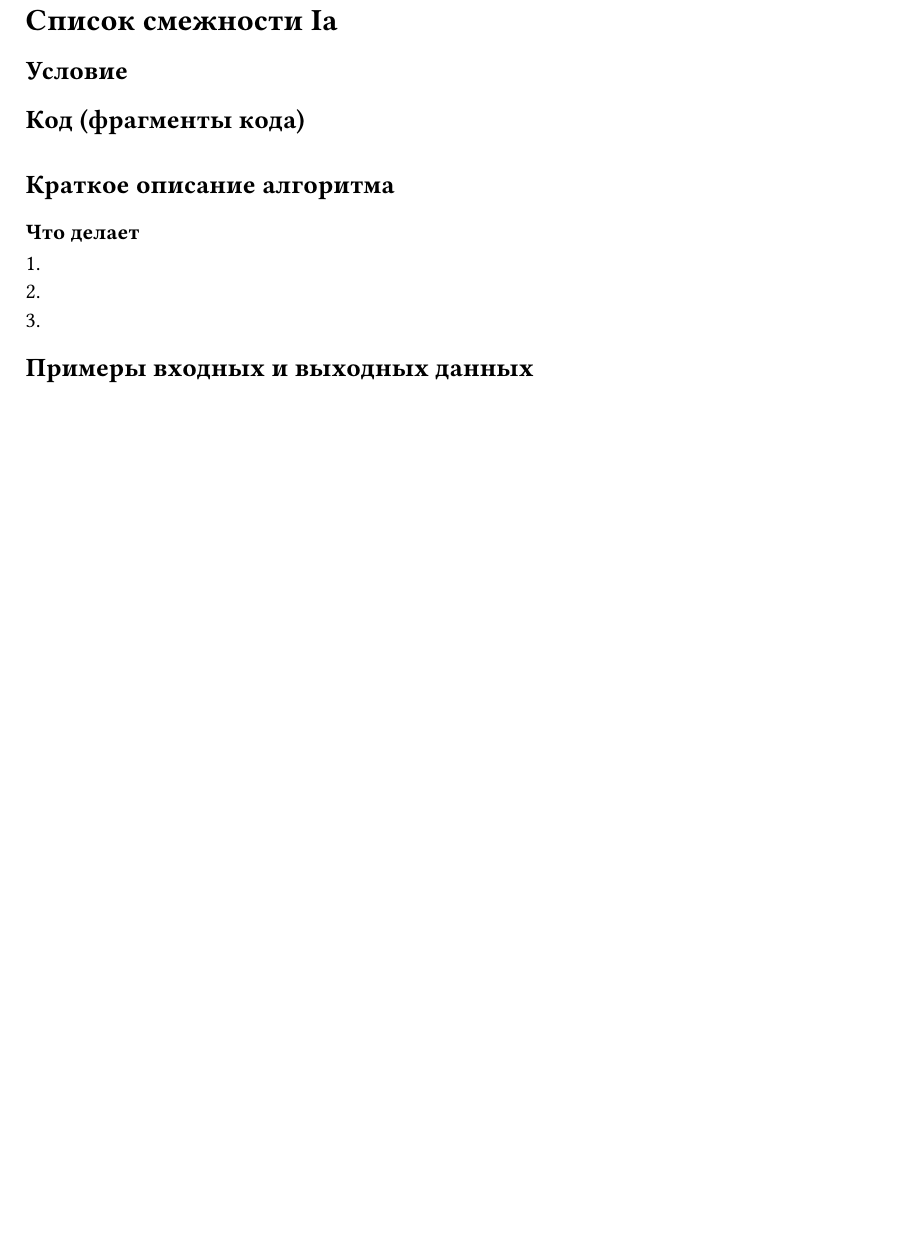
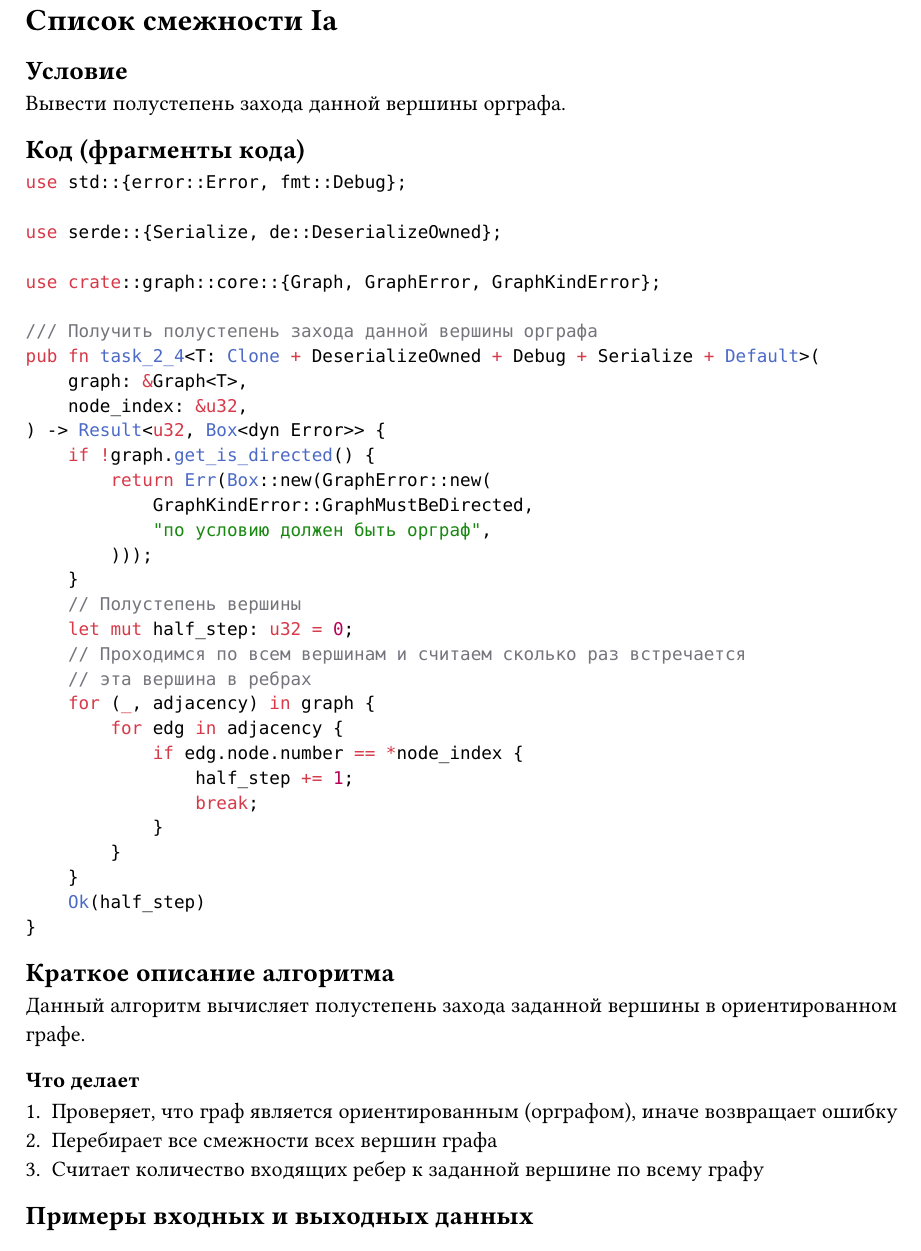
Before and after one commit to aragami3070/theory-graph-homework, a Typst document (report/sections/02.typ): part of the page, cut so that both start at the same text, the shorter picture padded with empty space. Compiled offline with Typst 0.15.

Commit message:
Feat(report): add big part of 02 section

````diff
--- a/report/sections/02.typ
+++ b/report/sections/02.typ
@@ -1,19 +1,53 @@
 = Список смежности Ia
 == Условие
+Вывести полустепень захода данной вершины орграфа.
 
 == Код (фрагменты кода)
-```cpp
+```rust
+use std::{error::Error, fmt::Debug};
+
+use serde::{Serialize, de::DeserializeOwned};
+
+use crate::graph::core::{Graph, GraphError, GraphKindError};
+
+/// Получить полустепень захода данной вершины орграфа
+pub fn task_2_4<T: Clone + DeserializeOwned + Debug + Serialize + Default>(
+    graph: &Graph<T>,
+    node_index: &u32,
+) -> Result<u32, Box<dyn Error>> {
+    if !graph.get_is_directed() {
+        return Err(Box::new(GraphError::new(
+            GraphKindError::GraphMustBeDirected,
+            "по условию должен быть орграф",
+        )));
+    }
+    // Полустепень вершины
+    let mut half_step: u32 = 0;
+    // Проходимся по всем вершинам и считаем сколько раз встречается
+    // эта вершина в ребрах
+    for (_, adjacency) in graph {
+        for edg in adjacency {
+            if edg.node.number == *node_index {
+                half_step += 1;
+                break;
+            }
+        }
+    }
+    Ok(half_step)
+}
 ```
 
 == Краткое описание алгоритма
+Данный алгоритм вычисляет полустепень захода заданной вершины в ориентированном
+графе.
 
 === Что делает
-+
-+
-+
++ Проверяет, что граф является ориентированным (орграфом), иначе возвращает
+  ошибку
++ Перебирает все смежности всех вершин графа
++ Считает количество входящих ребер к заданной вершине по всему графу
 
 == Примеры входных и выходных данных
-
 === Входные данные
 ```
 ```
````
Also changed, not shown: report/sections/01.typ (+0 -2 lines).
